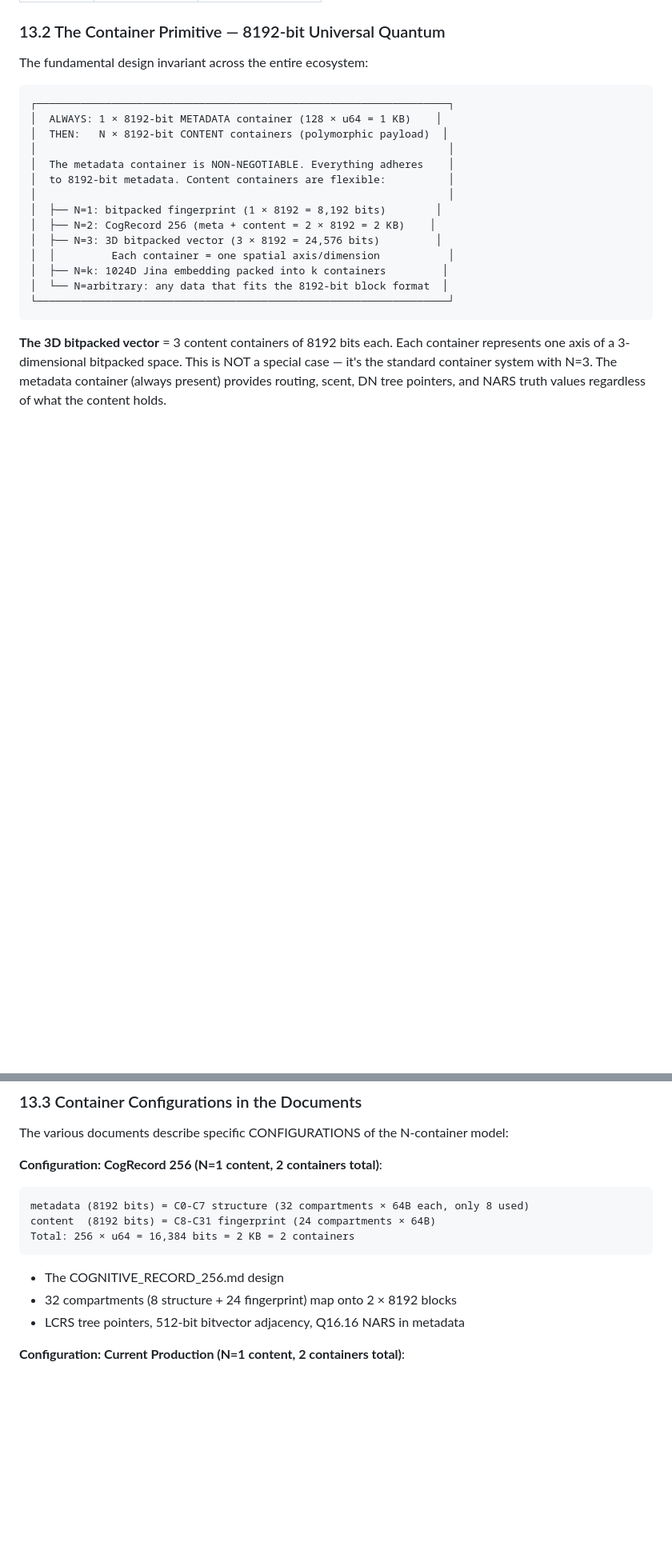
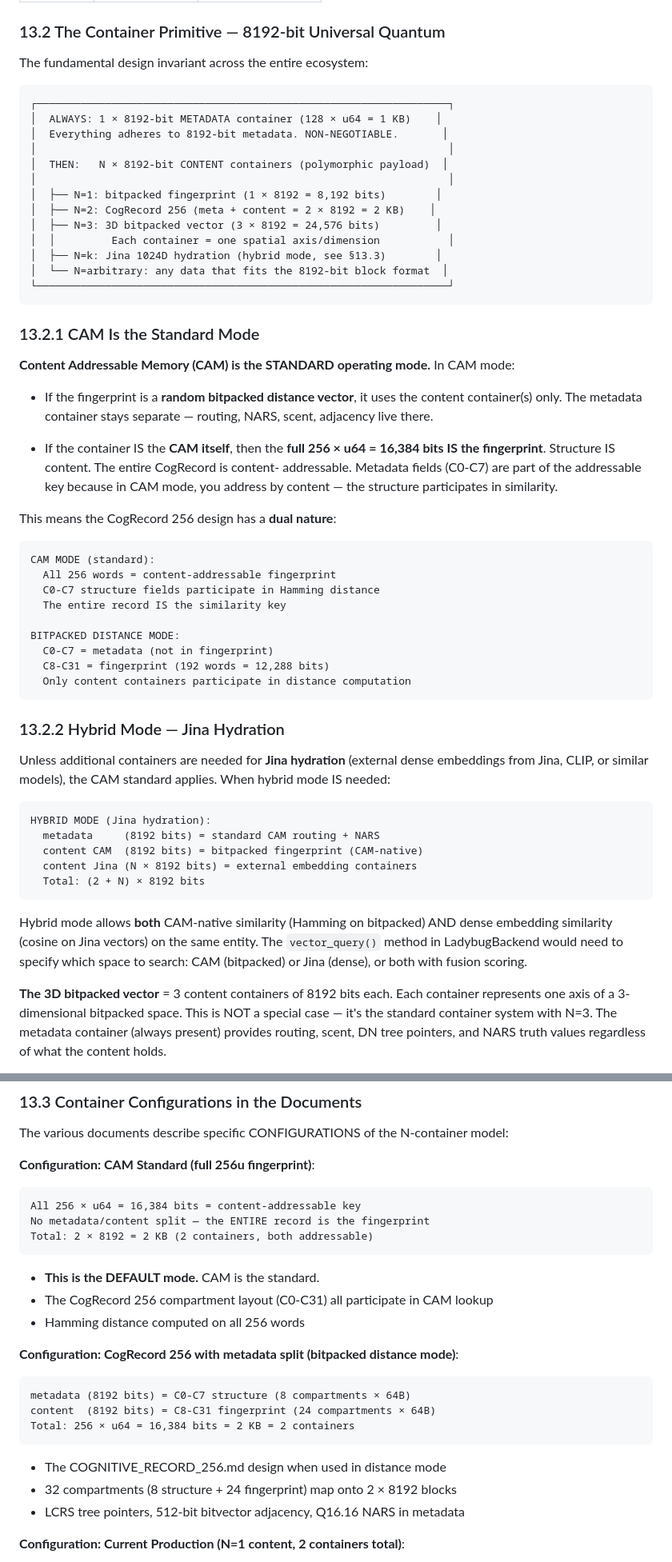
Before and after one commit to AdaWorldAPI/aiwar-neo4j-harvest, a Markdown page: docs/ROADMAP_REVIEW.md, 2 parts joined by grey strips. Shown at 80% size. GitHub-like rendering; blank space fills up the shorter version.

````diff
--- a/docs/ROADMAP_REVIEW.md
+++ b/docs/ROADMAP_REVIEW.md
@@ -831,19 +831,63 @@ The fundamental design invariant across the entire ecosystem:
 ```
 ┌──────────────────────────────────────────────────────────────────┐
 │  ALWAYS: 1 × 8192-bit METADATA container (128 × u64 = 1 KB)    │
+│  Everything adheres to 8192-bit metadata. NON-NEGOTIABLE.       │
+│                                                                  │
 │  THEN:   N × 8192-bit CONTENT containers (polymorphic payload)  │
-│                                                                  │
-│  The metadata container is NON-NEGOTIABLE. Everything adheres    │
-│  to 8192-bit metadata. Content containers are flexible:          │
 │                                                                  │
 │  ├── N=1: bitpacked fingerprint (1 × 8192 = 8,192 bits)        │
 │  ├── N=2: CogRecord 256 (meta + content = 2 × 8192 = 2 KB)    │
 │  ├── N=3: 3D bitpacked vector (3 × 8192 = 24,576 bits)         │
 │  │         Each container = one spatial axis/dimension           │
-│  ├── N=k: 1024D Jina embedding packed into k containers         │
+│  ├── N=k: Jina 1024D hydration (hybrid mode, see §13.3)        │
 │  └── N=arbitrary: any data that fits the 8192-bit block format  │
 └──────────────────────────────────────────────────────────────────┘
 ```
+
+### 13.2.1 CAM Is the Standard Mode
+
+**Content Addressable Memory (CAM) is the STANDARD operating mode.** In CAM mode:
+
+- If the fingerprint is a **random bitpacked distance vector**, it uses the
+  content container(s) only. The metadata container stays separate — routing,
+  NARS, scent, adjacency live there.
+
+- If the container IS the **CAM itself**, then the **full 256 × u64 = 16,384 bits
+  IS the fingerprint**. Structure IS content. The entire CogRecord is content-
+  addressable. Metadata fields (C0-C7) are part of the addressable key because
+  in CAM mode, you address by content — the structure participates in similarity.
+
+This means the CogRecord 256 design has a **dual nature**:
+```
+CAM MODE (standard):
+  All 256 words = content-addressable fingerprint
+  C0-C7 structure fields participate in Hamming distance
+  The entire record IS the similarity key
+
+BITPACKED DISTANCE MODE:
+  C0-C7 = metadata (not in fingerprint)
+  C8-C31 = fingerprint (192 words = 12,288 bits)
+  Only content containers participate in distance computation
+```
+
+### 13.2.2 Hybrid Mode — Jina Hydration
+
+Unless additional containers are needed for **Jina hydration** (external dense
+embeddings from Jina, CLIP, or similar models), the CAM standard applies.
+When hybrid mode IS needed:
+
+```
+HYBRID MODE (Jina hydration):
+  metadata     (8192 bits) = standard CAM routing + NARS
+  content CAM  (8192 bits) = bitpacked fingerprint (CAM-native)
+  content Jina (N × 8192 bits) = external embedding containers
+  Total: (2 + N) × 8192 bits
+```
+
+Hybrid mode allows **both** CAM-native similarity (Hamming on bitpacked) AND
+dense embedding similarity (cosine on Jina vectors) on the same entity. The
+`vector_query()` method in LadybugBackend would need to specify which space
+to search: CAM (bitpacked) or Jina (dense), or both with fusion scoring.
 
 **The 3D bitpacked vector** = 3 content containers of 8192 bits each. Each
 container represents one axis of a 3-dimensional bitpacked space. This is
@@ -861,13 +905,23 @@ The container count N is a per-entity property, not a global constant.
 
 The various documents describe specific CONFIGURATIONS of the N-container model:
 
-**Configuration: CogRecord 256 (N=1 content, 2 containers total)**:
+**Configuration: CAM Standard (full 256u fingerprint)**:
 ```
-metadata (8192 bits) = C0-C7 structure (32 compartments × 64B each, only 8 used)
+All 256 × u64 = 16,384 bits = content-addressable key
+No metadata/content split — the ENTIRE record is the fingerprint
+Total: 2 × 8192 = 2 KB (2 containers, both addressable)
+```
+- **This is the DEFAULT mode.** CAM is the standard.
+- The CogRecord 256 compartment layout (C0-C31) all participate in CAM lookup
+- Hamming distance computed on all 256 words
+
+**Configuration: CogRecord 256 with metadata split (bitpacked distance mode)**:
+```
+metadata (8192 bits) = C0-C7 structure (8 compartments × 64B)
 content  (8192 bits) = C8-C31 fingerprint (24 compartments × 64B)
 Total: 256 × u64 = 16,384 bits = 2 KB = 2 containers
 ```
-- The COGNITIVE_RECORD_256.md design
+- The COGNITIVE_RECORD_256.md design when used in distance mode
 - 32 compartments (8 structure + 24 fingerprint) map onto 2 × 8192 blocks
 - LCRS tree pointers, 512-bit bitvector adjacency, Q16.16 NARS in metadata
 
````
Also changed, not shown: other parts of docs/ROADMAP_REVIEW.md (+54 -20 lines).
